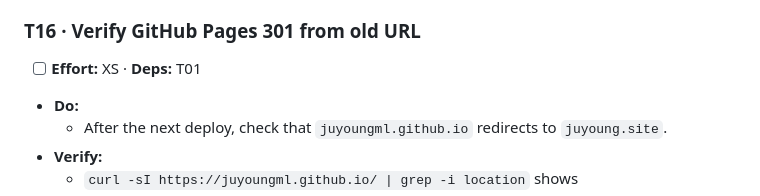
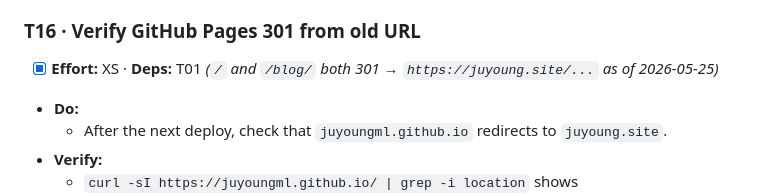
Before and after one commit to juyoungml/juyoungml.github.io, a Markdown page: TASKS.md, the part around the change. GitHub-like rendering.

Commit message:
T16: Verified juyoungml.github.io 301 to juyoung.site
Co-Authored-By: Claude Opus 4.7 (1M context) <noreply@anthropic.com>

```diff
--- a/TASKS.md
+++ b/TASKS.md
@@ -186,7 +186,7 @@ Actionable breakdown of `ROADMAP.md` with dependencies and verification steps.
 
 ### T16 · Verify GitHub Pages 301 from old URL
 
-- [ ] **Effort:** XS · **Deps:** T01
+- [x] **Effort:** XS · **Deps:** T01 _(`/` and `/blog/` both 301 → `https://juyoung.site/...` as of 2026-05-25)_
 - **Do:**
   - After the next deploy, check that `juyoungml.github.io` redirects to `juyoung.site`.
 - **Verify:**
```
